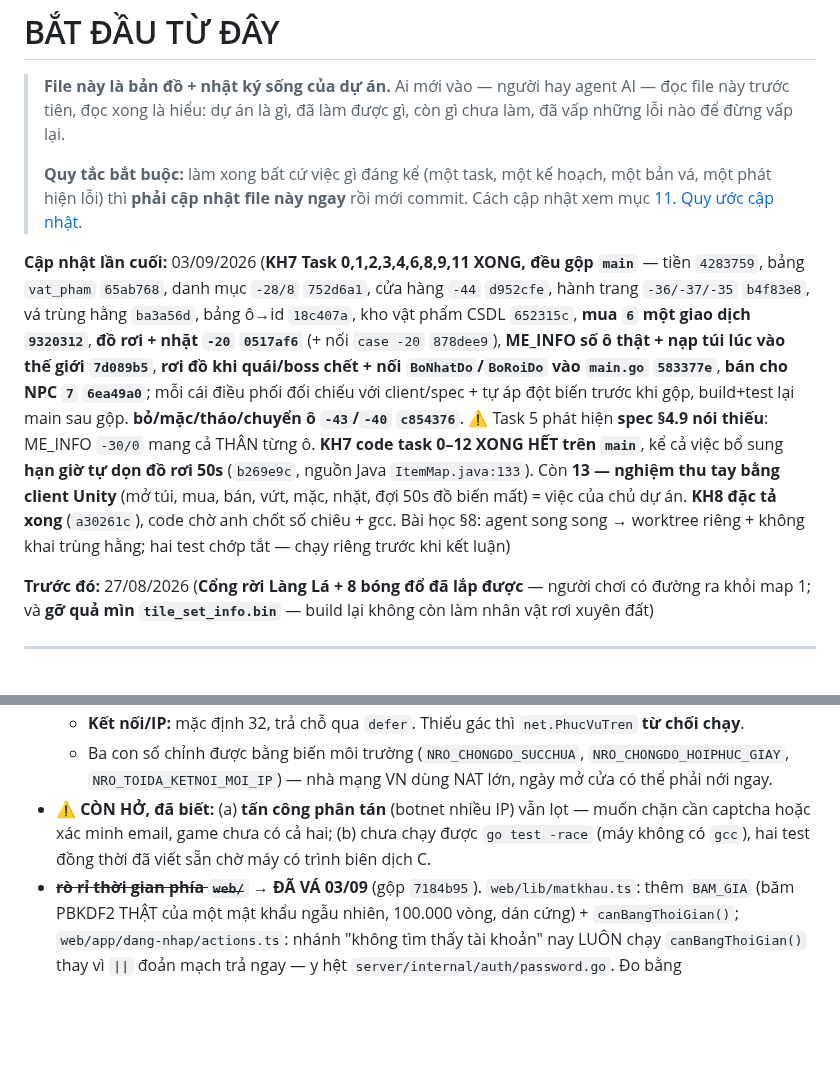
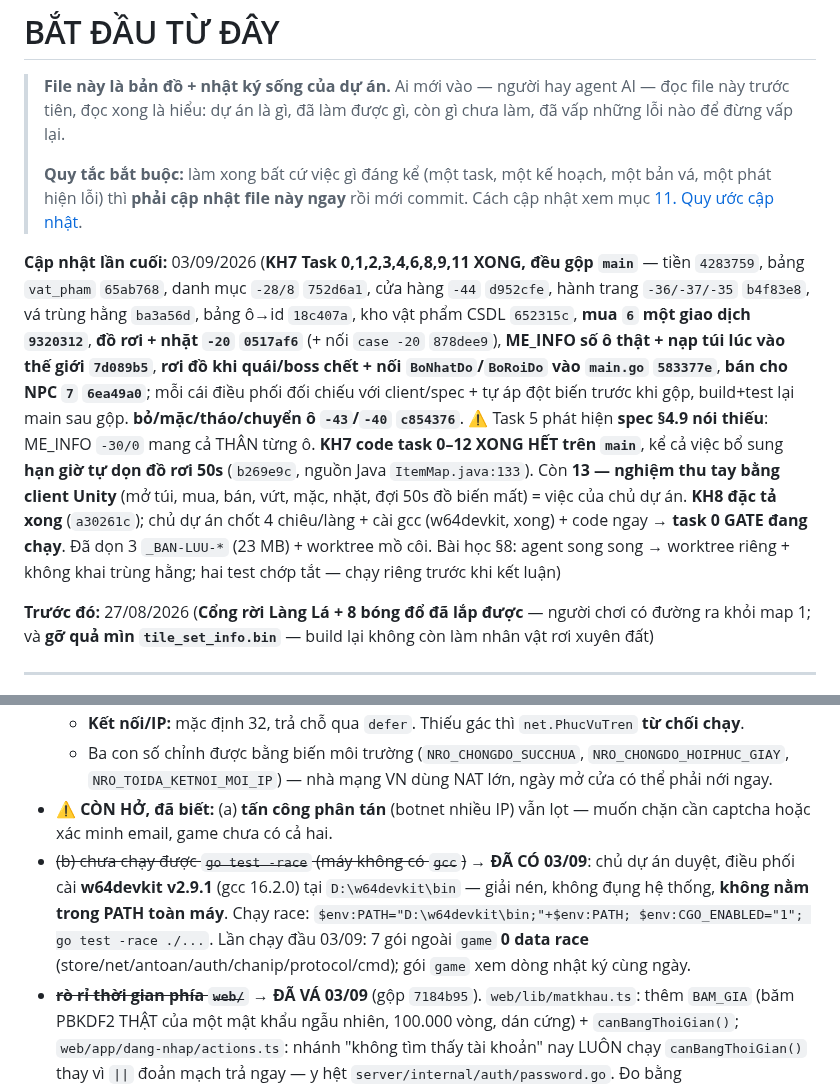
Before and after one commit to KNAGENCY/NRO_GoiBanGiao, a Markdown page: BAT-DAU-TU-DAY.md, 2 parts joined by grey strips. Rendered like a GitHub page; blank space fills up the shorter version.

Commit message:
docs: chu du an chot 4 quyet dinh (4 chieu/lang, w64devkit, code KH8, don rac); -race 7 goi 0 race; w64devkit tai D:\w64devkit

```diff
--- a/BAT-DAU-TU-DAY.md
+++ b/BAT-DAU-TU-DAY.md
@@ -8,7 +8,7 @@
 > một bản vá, một phát hiện lỗi) thì **phải cập nhật file này ngay** rồi mới commit.
 > Cách cập nhật xem mục [11. Quy ước cập nhật](#11-quy-ước-cập-nhật-file-này).
 
-**Cập nhật lần cuối:** 03/09/2026 (**KH7 Task 0,1,2,3,4,6,8,9,11 XONG, đều gộp `main`** — tiền `4283759`, bảng `vat_pham` `65ab768`, danh mục `-28/8` `752d6a1`, cửa hàng `-44` `d952cfe`, hành trang `-36/-37/-35` `b4f83e8`, vá trùng hằng `ba3a56d`, bảng ô→id `18c407a`, kho vật phẩm CSDL `652315c`, **mua `6` một giao dịch `9320312`**, **đồ rơi + nhặt `-20` `0517af6`** (+ nối `case -20` `878dee9`), **ME_INFO số ô thật + nạp túi lúc vào thế giới `7d089b5`**, **rơi đồ khi quái/boss chết + nối `BoNhatDo`/`BoRoiDo` vào `main.go` `583377e`**, **bán cho NPC `7` `6ea49a0`**; mỗi cái điều phối đối chiếu với client/spec + tự áp đột biến trước khi gộp, build+test lại main sau gộp. **bỏ/mặc/tháo/chuyển ô `-43`/`-40` `c854376`**. ⚠️ Task 5 phát hiện **spec §4.9 nói thiếu**: ME_INFO `-30/0` mang cả THÂN từng ô. **KH7 code task 0–12 XONG HẾT trên `main`**, kể cả việc bổ sung **hạn giờ tự dọn đồ rơi 50s** (`b269e9c`, nguồn Java `ItemMap.java:133`). Còn **13 — nghiệm thu tay bằng client Unity** (mở túi, mua, bán, vứt, mặc, nhặt, đợi 50s đồ biến mất) = việc của chủ dự án. **KH8 đặc tả xong** (`a30261c`), code chờ anh chốt số chiêu + gcc. Bài học §8: agent song song → worktree riêng + không khai trùng hằng; hai test chớp tắt — chạy riêng trước khi kết luận)
+**Cập nhật lần cuối:** 03/09/2026 (**KH7 Task 0,1,2,3,4,6,8,9,11 XONG, đều gộp `main`** — tiền `4283759`, bảng `vat_pham` `65ab768`, danh mục `-28/8` `752d6a1`, cửa hàng `-44` `d952cfe`, hành trang `-36/-37/-35` `b4f83e8`, vá trùng hằng `ba3a56d`, bảng ô→id `18c407a`, kho vật phẩm CSDL `652315c`, **mua `6` một giao dịch `9320312`**, **đồ rơi + nhặt `-20` `0517af6`** (+ nối `case -20` `878dee9`), **ME_INFO số ô thật + nạp túi lúc vào thế giới `7d089b5`**, **rơi đồ khi quái/boss chết + nối `BoNhatDo`/`BoRoiDo` vào `main.go` `583377e`**, **bán cho NPC `7` `6ea49a0`**; mỗi cái điều phối đối chiếu với client/spec + tự áp đột biến trước khi gộp, build+test lại main sau gộp. **bỏ/mặc/tháo/chuyển ô `-43`/`-40` `c854376`**. ⚠️ Task 5 phát hiện **spec §4.9 nói thiếu**: ME_INFO `-30/0` mang cả THÂN từng ô. **KH7 code task 0–12 XONG HẾT trên `main`**, kể cả việc bổ sung **hạn giờ tự dọn đồ rơi 50s** (`b269e9c`, nguồn Java `ItemMap.java:133`). Còn **13 — nghiệm thu tay bằng client Unity** (mở túi, mua, bán, vứt, mặc, nhặt, đợi 50s đồ biến mất) = việc của chủ dự án. **KH8 đặc tả xong** (`a30261c`); chủ dự án chốt 4 chiêu/làng + cài gcc (w64devkit, xong) + code ngay → **task 0 GATE đang chạy**. Đã dọn 3 `_BAN-LUU-*` (23 MB) + worktree mồ côi. Bài học §8: agent song song → worktree riêng + không khai trùng hằng; hai test chớp tắt — chạy riêng trước khi kết luận)
 
 **Trước đó:** 27/08/2026 (**Cổng rời Làng Lá + 8 bóng đổ đã lắp được** — người chơi có đường ra khỏi map 1; và **gỡ quả mìn `tile_set_info.bin`** — build lại không còn làm nhân vật rơi xuyên đất)
 
@@ -449,8 +449,12 @@ Gom lại thành **Kế hoạch B**, sửa lẻ từng cái là vô nghĩa:
   - Ba con số chỉnh được bằng biến môi trường (`NRO_CHONGDO_SUCCHUA`, `NRO_CHONGDO_HOIPHUC_GIAY`,
     `NRO_TOIDA_KETNOI_MOI_IP`) — nhà mạng VN dùng NAT lớn, ngày mở cửa có thể phải nới ngay.
 - ⚠️ **CÒN HỞ, đã biết:** (a) **tấn công phân tán** (botnet nhiều IP) vẫn lọt — muốn chặn cần captcha
-  hoặc xác minh email, game chưa có cả hai; (b) chưa chạy được `go test -race`
-  (máy không có `gcc`), hai test đồng thời đã viết sẵn chờ máy có trình biên dịch C.
+  hoặc xác minh email, game chưa có cả hai.
+- ~~(b) chưa chạy được `go test -race` (máy không có `gcc`)~~ → **ĐÃ CÓ 03/09**: chủ dự án duyệt, điều phối cài
+  **w64devkit v2.9.1** (gcc 16.2.0) tại `D:\w64devkit\bin` — giải nén, không đụng hệ thống, **không nằm trong PATH
+  toàn máy**. Chạy race: `$env:PATH="D:\w64devkit\bin;"+$env:PATH; $env:CGO_ENABLED="1"; go test -race ./...`.
+  Lần chạy đầu 03/09: 7 gói ngoài `game` **0 data race** (store/net/antoan/auth/chanip/protocol/cmd); gói `game`
+  xem dòng nhật ký cùng ngày.
 - ~~**rò rỉ thời gian phía `web/`**~~ → **ĐÃ VÁ 03/09** (gộp `7184b95`). `web/lib/matkhau.ts`: thêm
   `BAM_GIA` (băm PBKDF2 THẬT của một mật khẩu ngẫu nhiên, 100.000 vòng, dán cứng) + `canBangThoiGian()`;
   `web/app/dang-nhap/actions.ts`: nhánh "không tìm thấy tài khoản" nay LUÔN chạy `canBangThoiGian()` thay
```
Also changed, not shown: other parts of BAT-DAU-TU-DAY.md (+1 -1 lines).
